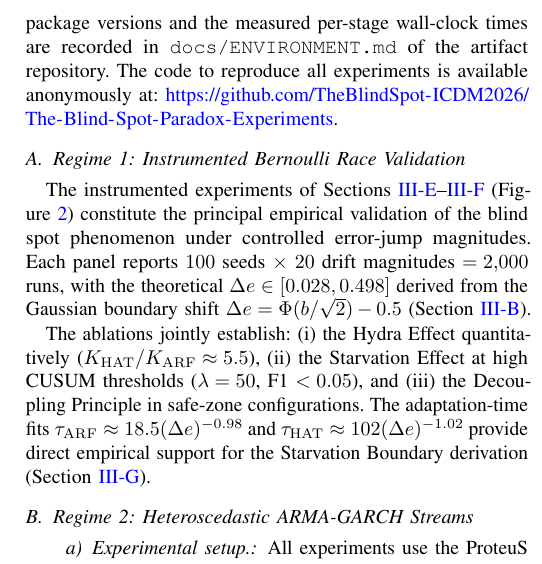
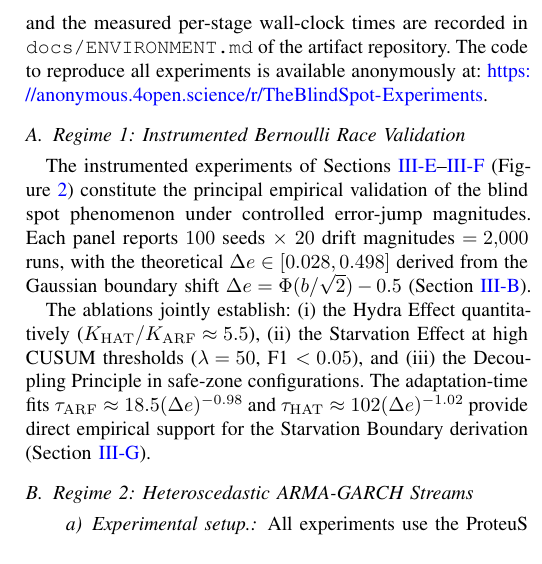
Before and after one commit to TheBlindSpotParadox/TheBlindSpotParadox-Experiments, a LaTeX paper (docs/manuscript/articleA_blindspot_v64_camera_ready.tex): part of one column of page 8 of 12, cut so that both start at the same text. Compiled offline with pdfLaTeX.

Commit message:
chore(manuscript): macroize repository URL and finalize Lot 2 closeout
The artifact-availability statement hard-coded
https://github.com/TheBlindSpot-ICDM2026/The-Blind-Spot-Paradox-Experiments,
which was wrong three ways: the organisation and the repository name both
differed from this repository's actual remote, so the link was dead; and the
organisation name embedded the abandoned venue, a conference tell inside a
triple-blind submission.

\RepoURL is declared once in the preamble beside the S6 measured constants and
called as \url{\RepoURL} at the single call site. The URL now points at an
anonymised 4open.science mirror rather than at the real remote, whose
organisation name is itself a de-anonymisation vector.

Verified by rendering, not by reading: \url does not expand macros in general --
it makes its argument verbatim by catcode -- so the expansion was checked in the
produced PDF on both channels. The link annotation carries
https://anonymous.4open.science/r/TheBlindSpot-Experiments, and the typeset text
on page 8 reads the full URL rather than the macro name. A comment at the
declaration records why it works and what breaks it: the URL happens to carry no
catcode-active character, and a later # % ~ _ or & would require
\expandafter\url\expandafter{\RepoURL} at the call site.

One ICDM mention survives in the source, at .tex:292: the LaTeX comment recording
that Figure 4 was merged into Figure 2 for the page limit. It never renders, and
it is the anchor docs/editorial/space_constraints_audit.md section 2.1 points at
for the v65 de-compression. Removing it would orphan that audit entry.

Suite 24 passed. Manuscript compiles with no error. Baseline unchanged at
29 OK / 5 FAILED, all five declared.

```diff
--- a/docs/manuscript/articleA_blindspot_v64_camera_ready.tex
+++ b/docs/manuscript/articleA_blindspot_v64_camera_ready.tex
@@ -61,6 +61,11 @@
 \newcommand{\QlowFloorLo}{9.38}\newcommand{\QlowFloorHi}{18.32}
 \newcommand{\DeCrit}{0.120}                  % measured Action 4: 0.1197, n=300
 \newcommand{\DeCritCI}{[0.114, 0.127]}       % 95% bootstrap CI (10,000 draws)
+
+% Artifact repository, anonymised. Declared once here so the venue never leaks into the body.
+% \url{\RepoURL} expands only because this URL carries no catcode-active character. If it ever
+% gains a # % ~ _ or &, switch the call site to \expandafter\url\expandafter{\RepoURL}.
+\newcommand{\RepoURL}{https://anonymous.4open.science/r/TheBlindSpot-Experiments}
 
 % ─────────────────────────────────────────────────────────────────
 \IEEEoverridecommandlockouts
@@ -404,7 +409,7 @@ For cumulative-evidence monitors, the most architecturally robust alternative is
 \section{Empirical Validation}\label{sec:experiments}
 % ══════════════════════════════════════════════════════════════════
 
-We validate the phenomenon across two complementary regimes bracketing its operating range: a controlled one (instrumented Bernoulli, Section~\ref{sec:bernoulli_validation}; $\Delta e \in [0.02, 0.50]$) and a realistic financial one (ProteuS, Section~\ref{sec:proteus}; strong structural $\Delta e$). A pipeline-correctness check on standard benchmarks (Section~\ref{sec:crossover}) and their masking effect (Section~\ref{sec:limitations}) complete the picture. All experiments ran on an AMD EPYC 8224P (24 cores, 48 threads) with 192\,GB RAM. On that host the synthetic and ProteuS pipelines (R1--R4, R6--R9) reproduce in $1$\,h\,$58$\,min of measured wall-clock time; the checkpointed real-world BAF evaluation dominates the remaining cost and is timed separately. The host specification, the pinned package versions and the measured per-stage wall-clock times are recorded in \texttt{docs/ENVIRONMENT.md} of the artifact repository. The code to reproduce all experiments is available anonymously at: \url{https://github.com/TheBlindSpot-ICDM2026/The-Blind-Spot-Paradox-Experiments}.
+We validate the phenomenon across two complementary regimes bracketing its operating range: a controlled one (instrumented Bernoulli, Section~\ref{sec:bernoulli_validation}; $\Delta e \in [0.02, 0.50]$) and a realistic financial one (ProteuS, Section~\ref{sec:proteus}; strong structural $\Delta e$). A pipeline-correctness check on standard benchmarks (Section~\ref{sec:crossover}) and their masking effect (Section~\ref{sec:limitations}) complete the picture. All experiments ran on an AMD EPYC 8224P (24 cores, 48 threads) with 192\,GB RAM. On that host the synthetic and ProteuS pipelines (R1--R4, R6--R9) reproduce in $1$\,h\,$58$\,min of measured wall-clock time; the checkpointed real-world BAF evaluation dominates the remaining cost and is timed separately. The host specification, the pinned package versions and the measured per-stage wall-clock times are recorded in \texttt{docs/ENVIRONMENT.md} of the artifact repository. The code to reproduce all experiments is available anonymously at: \url{\RepoURL}.
 
 \subsection{Regime 1: Instrumented Bernoulli Race Validation}\label{sec:bernoulli_validation}
 
```
